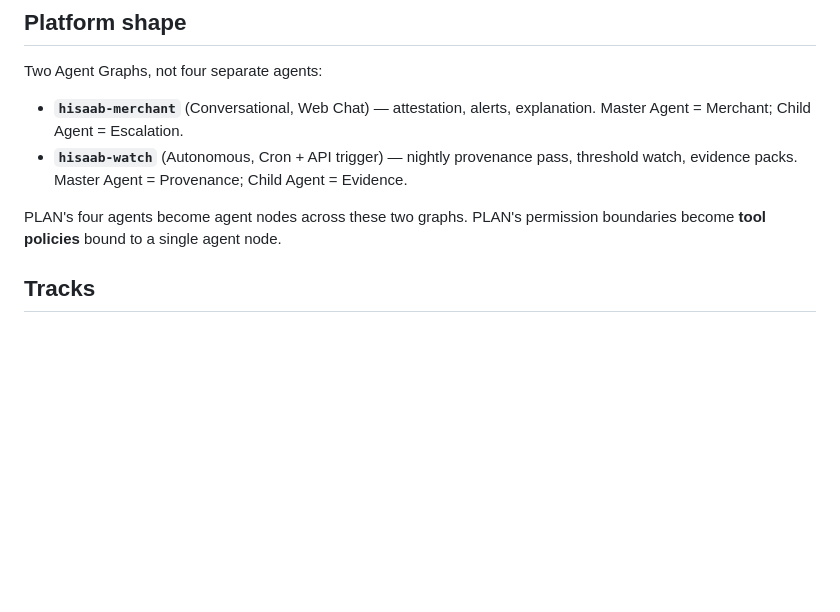
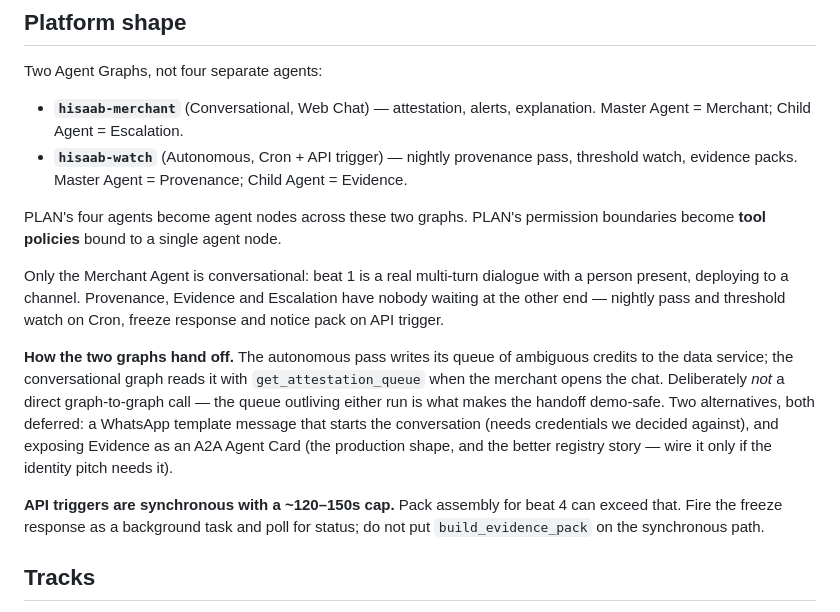
Before and after one commit to Pandemonium-Research/Paytm-Hisaab, a Markdown page: BUILD_PLAN.md, the part around the change. Rendered like a GitHub page; blank space fills up the shorter version.

Commit message:
docs: record graph handoff and API trigger cap
Three Phinite constraints that were not in the plan:

- Only the Merchant Agent is conversational; Provenance, Evidence and
  Escalation have no human waiting, so they run on Cron and API triggers.
- The two graphs hand off through the data service queue rather than a
  direct graph-to-graph call, so the queue outlives either run. Notes the
  two deferred alternatives (WhatsApp template, A2A Agent Card).
- API triggers are synchronous with a ~120-150s cap, which beat 4's pack
  assembly can exceed. Fire it as a background task and poll.

```diff
--- a/BUILD_PLAN.md
+++ b/BUILD_PLAN.md
@@ -19,6 +19,23 @@ Two Agent Graphs, not four separate agents:
 - **`hisaab-watch`** (Autonomous, Cron + API trigger) — nightly provenance pass, threshold watch, evidence packs. Master Agent = Provenance; Child Agent = Evidence.
 
 PLAN's four agents become agent nodes across these two graphs. PLAN's permission boundaries become **tool policies** bound to a single agent node.
+
+Only the Merchant Agent is conversational: beat 1 is a real multi-turn dialogue with a person
+present, deploying to a channel. Provenance, Evidence and Escalation have nobody waiting at the
+other end — nightly pass and threshold watch on Cron, freeze response and notice pack on API
+trigger.
+
+**How the two graphs hand off.** The autonomous pass writes its queue of ambiguous credits to the
+data service; the conversational graph reads it with `get_attestation_queue` when the merchant
+opens the chat. Deliberately *not* a direct graph-to-graph call — the queue outliving either run is
+what makes the handoff demo-safe. Two alternatives, both deferred: a WhatsApp template message that
+starts the conversation (needs credentials we decided against), and exposing Evidence as an A2A
+Agent Card (the production shape, and the better registry story — wire it only if the identity
+pitch needs it).
+
+**API triggers are synchronous with a ~120–150s cap.** Pack assembly for beat 4 can exceed that.
+Fire the freeze response as a background task and poll for status; do not put `build_evidence_pack`
+on the synchronous path.
 
 ## Tracks
 
```
